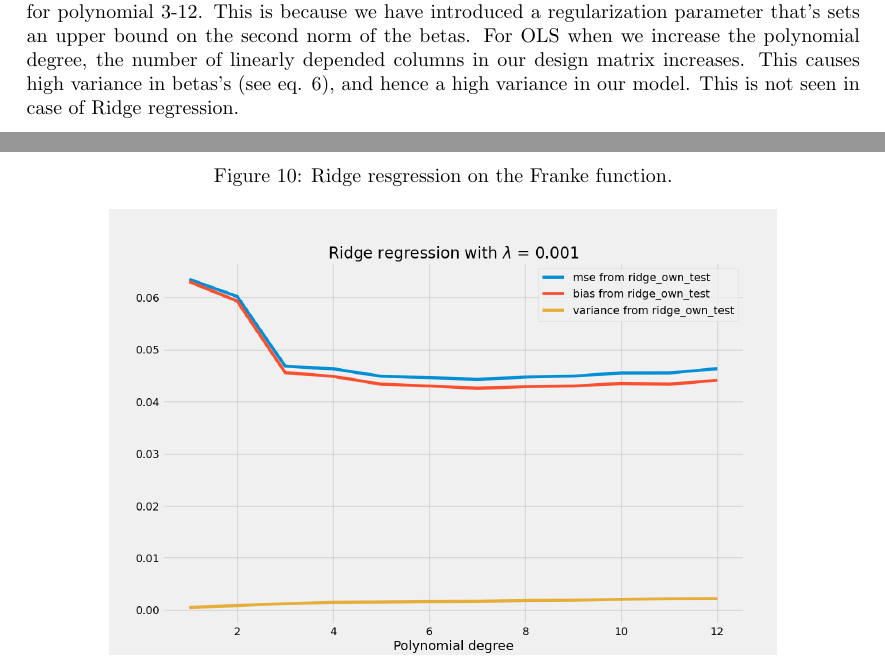
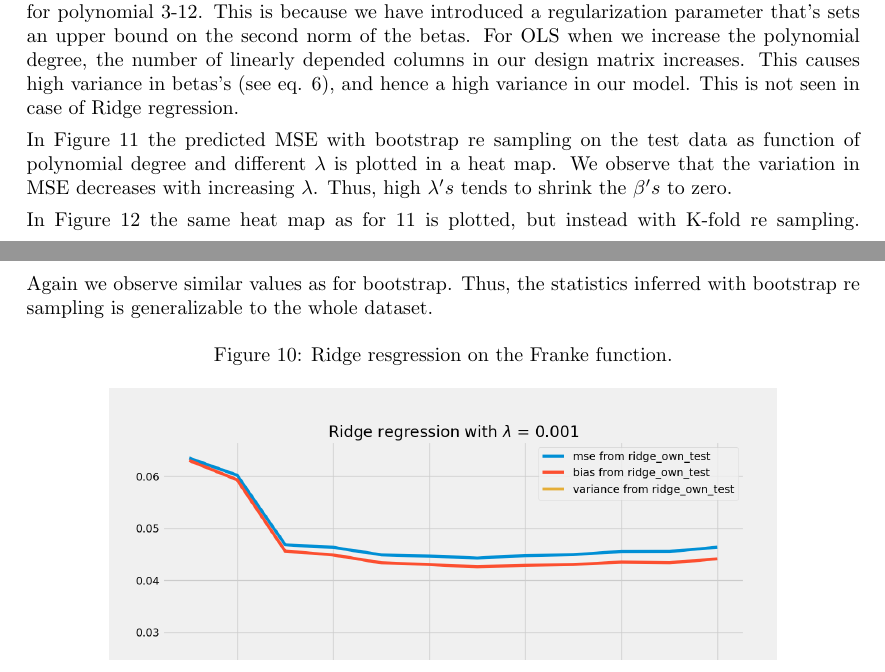
Before and after one commit to tabjone/FYS-STK4155_P1, a LaTeX paper (project1.tex, which reads results.tex): two parts of pages 19 and 20 of 28, joined at a grey line, cut so that both start at the same text. Compiled offline with pdfLaTeX.

Commit message:
Results: part e

```diff
--- a/results.tex
+++ b/results.tex
@@ -338,6 +338,16 @@ increases. This causes high variance in betas's (see eq.
 This is not seen in case of Ridge regression.
 % TODO: how ridge shrinks betas
 
+In Figure \ref{fig:e_ridge} the predicted MSE with bootstrap re sampling on the test data as function of
+polynomial degree and different $\lambda $ is plotted in a heat map. We observe
+that the variation in MSE decreases with increasing $\lambda $. Thus, high
+$\lambda 's$ tends to shrink the $\beta's $ to zero.
+
+In Figure \ref{fig:e_ridge_kfold} the same heat map as for \ref{fig:e_ridge} is
+plotted, but instead with K-fold re sampling. Again we observe similar values
+as for bootstrap. Thus, the statistics inferred with bootstrap re sampling is
+generalizable to the whole dataset.
+% TODO: write more
 
 
 
```
